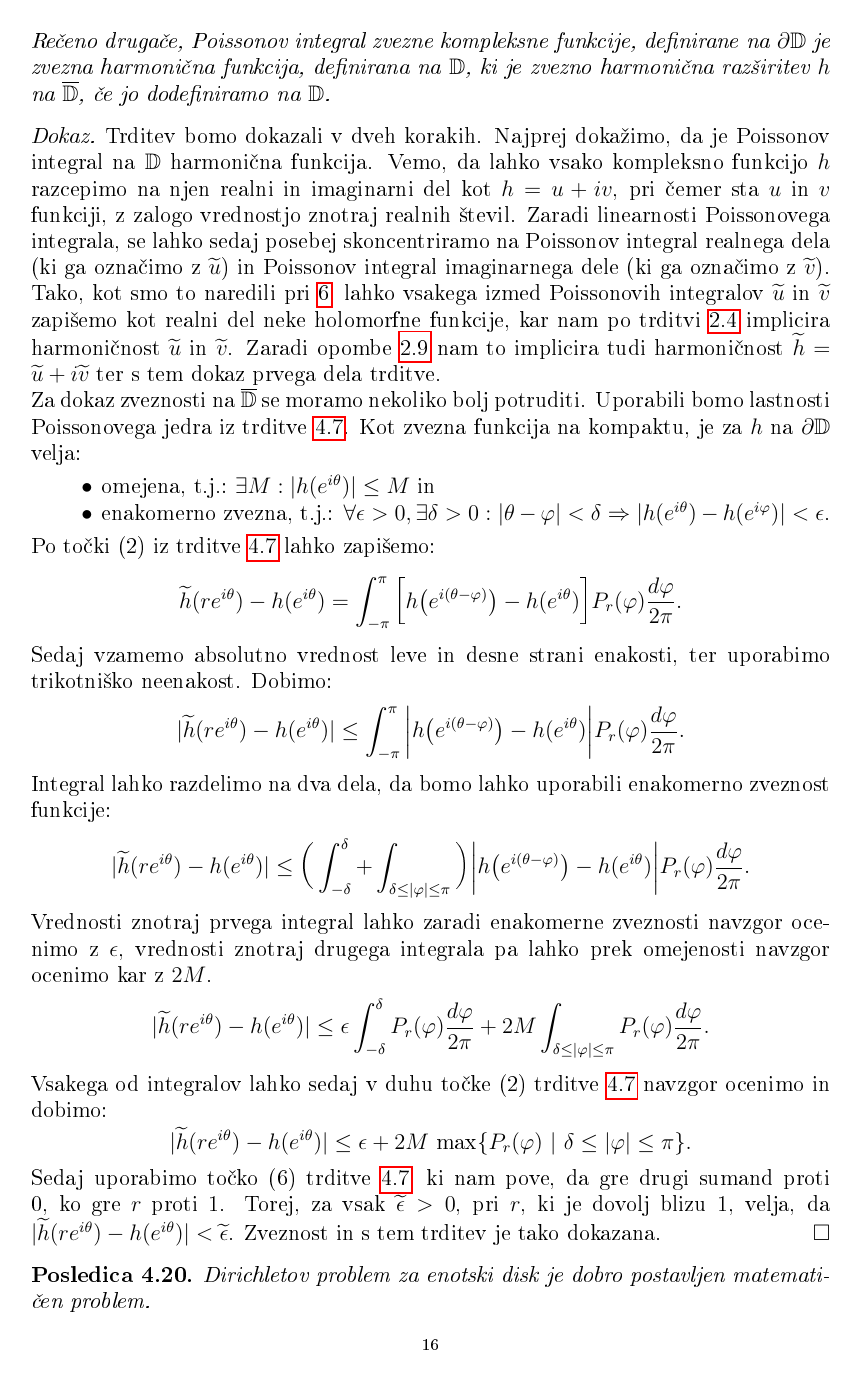
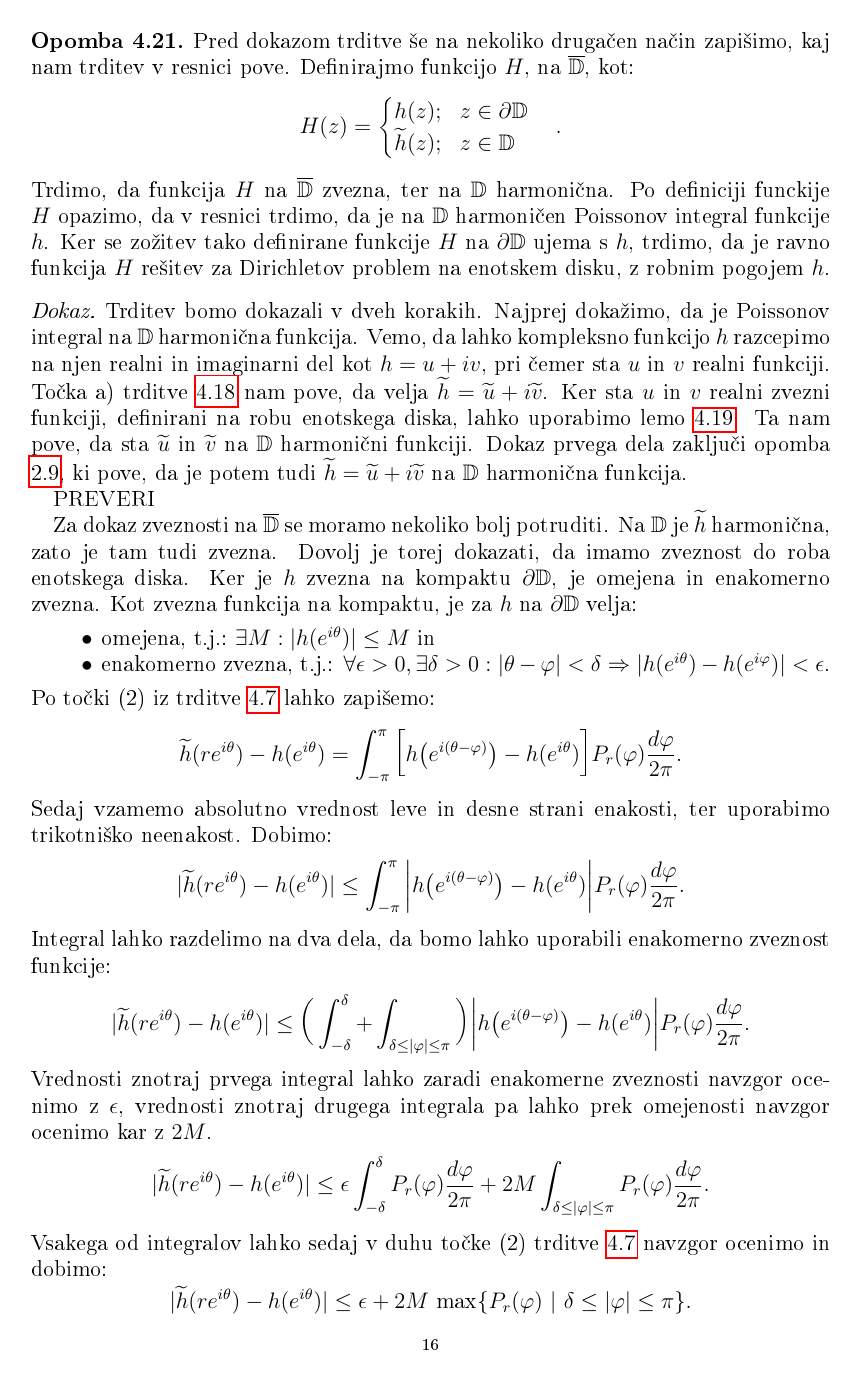
Before and after one commit to matej23/Diplomska_naloga, a LaTeX thesis (diplomska naloga.tex): page 16 of 21. The pictures show the PDF file diplomska naloga.pdf that the author committed with the source.

Commit message:
popravki dp

```diff
--- a/diplomska naloga.tex
+++ b/diplomska naloga.tex
@@ -570,21 +571,8 @@ V zadnjem poglavju bomo s pomočjo orodij, spoznanih v prejšnih poglavjih, nave
 
     $$
     \widetilde{h}(r e^{i \theta}) = \int_{-\pi}^{\pi}{h(e^{i \varphi}) \bigg[\sum_{k = - \infty}^{\infty} r^{|k|} e^{- i k \varphi} e^{i k \theta}} \bigg]\frac{d \varphi}{2 \pi} =
-    = \int_{-\pi}^{\pi}{h(e^{i \varphi}) P_r(\theta - \varphi)\frac{d \varphi}{2 \pi}},~~r e^{i \theta} \in \overline{\mathbb{D}}.
+    \int_{-\pi}^{\pi}{h(e^{i \varphi}) P_r(\theta - \varphi)\frac{d \varphi}{2 \pi}},~~r e^{i \theta} \in \overline{\mathbb{D}}.
     $$
-
-    Če trigonometrični polinom $h(e^{i\theta})$, ki bi seveda lahko zavzel tudi kompleksne vrednosti, zamenjamo s realnim trigonometričnim polinomom $u(e^{i\theta})$, se nam zgornja enakost v duhu
-    zapisa \eqref{eq3} še olepša. Takrat lahko namreč za $z = re^{i\theta} \in \mathbb{D}$ pišemo:
-
-    \begin{equation}
-        \label{realnidel}
-        \begin{split}
-            \widetilde{u}(z) = \widetilde{u}(r e^{i \theta}) = \int_{-\pi}^{\pi}{u(e^{i \varphi}) P_r(\theta - \varphi)\frac{d \varphi}{2 \pi}} = \int_{-\pi}^{\pi}{u(e^{i \varphi})~\text{Re}\bigg(\frac{1+re^{i(\theta - \varphi)}}{1-re^{i(\theta - \varphi)}}\bigg)\frac{d \varphi}{2 \pi}}= \\
-            = \int_{-\pi}^{\pi}{u(e^{i \varphi})~\text{Re}\bigg(\frac{e^{i\varphi}+re^{i\theta}}{e^{i\varphi}-re^{i\theta}}\bigg)\frac{d \varphi}{2 \pi}}=~\text{Re}~\bigg[\int_{-\pi}^{\pi}{u(e^{i \varphi})\bigg(\frac{e^{i\varphi}+z}{e^{i\varphi}-z}\bigg)\frac{d \varphi}{2 \pi}}\bigg].
-        \end{split}
-    \end{equation}
-
-    Tako smo $\widetilde{u}(z)$ za $z \in \mathbb{D}$ izrazili kot realni del holomorfne funkcije, kar po trditvi \ref{hh} dokazuje harmoničnost zapisa \eqref{realnidel}, ter obenem tudi gladko odvisnost $\widetilde{u}(z)$ od kompleksne spremenljivke $z$, na notranjosti enotskega diska.
 
     Posvetimo se sedaj spet iskanju splošne rešitve Dirichletovega problema na enotskem disku. Zgoraj smo z intuitivno izpeljavo nevede že zapisali funkcijo, ki jo bomo sedaj vzeli za definicijo novega pojma.
     Pokazali bomo, da to tudi v splošnem omogoča zapis rešitve Dirichletovega problema na enotskem disku.
@@ -633,3 +621,8 @@ V zadnjem poglavju bomo s pomočjo orodij, spoznanih v prejšnih poglavjih, nave
             Po definiciji preslikave $\Phi$ zato $|[\Phi(h)](z)| \leq M$ za vsak $z \in \mathbb{D}$.
      \end{dokaz}
 
+     \begin{lema}
+        \label{realnidel}
+        Naj bo $u$ realna zvezna funkcija, definirana na $\partial \mathbb{D}$. Potem je Poissonov integral funkcije $u$ na $\mathbb{D}$ harmonična funkcija.
+     \end{lema}
+     \begin{dokaz}
@@ -636,17 +639,34 @@ V zadnjem poglavju bomo s pomočjo orodij, spoznanih v prejšnih poglavjih, nave
+     \end{dokaz}
+
      \begin{trditev}
         \label{obstoj}
-        Naj bo $h$ zvezna kompleksna funkcija definirana na $\partial \mathbb{D}$. Rešitev Dirichletovega problema obstaja in je na $\mathbb{D}$ definirana kot Poissonov integral funkcije $h$.
-        \newline
-        Rečeno drugače, Poissonov integral zvezne kompleksne funkcije, definirane na $\partial \mathbb{D}$ je zvezna harmonična funkcija, definirana na $\mathbb{D}$, ki je zvezno harmonična razširitev $h$ na $\overline{\mathbb{D}}$, če jo dodefiniramo na $\mathbb{D}$.
+        Naj bo $h$ zvezna kompleksna funkcija, definirana na $\partial \mathbb{D}$. Rešitev Dirichletovega problema, z robnim pogojem $h$, za enotski disk obstaja in je na $\mathbb{D}$ definirana kot Poissonov integral funkcije $h$.
      \end{trditev}
+     \begin{opomba}
+        Pred dokazom trditve še na nekoliko drugačen način zapišimo, kaj nam trditev v resnici pove.
+        Definirajmo funkcijo $H$, na $\overline{\mathbb{D}}$, kot:
+        $$
+            H(z) = \begin{cases}
+                    h(z);~~z \in \partial \mathbb{D}\\
+                    \widetilde{h}(z);~~z \in \mathbb{D}
+            \end{cases}.
+        $$
+        Trdimo, da funkcija $H$ na $\overline{\mathbb{D}}$ zvezna, ter na $\mathbb{D}$ harmonična. Po definiciji funckije $H$ opazimo, da v resnici trdimo, da je na $\mathbb{D}$ harmoničen Poissonov integral funkcije $h$.
+        Ker se zožitev tako definirane funkcije $H$ na $\partial \mathbb{D}$ ujema s $h$, trdimo, da je ravno funkcija $H$ rešitev za Dirichletov problem na enotskem disku, z robnim pogojem $h$.
+     \end{opomba}
+
      \begin{dokaz}
         Trditev bomo dokazali v dveh korakih. Najprej dokažimo, da je Poissonov integral na $\mathbb{D}$ harmonična funkcija.
-        Vemo, da lahko vsako kompleksno funkcijo $h$ razcepimo na njen realni in imaginarni del kot $h = u + iv$, pri čemer sta $u$ in $v$ funkciji, z zalogo vrednostjo znotraj realnih števil.
-        Zaradi linearnosti Poissonovega integrala, se lahko sedaj posebej skoncentriramo na Poissonov integral realnega dela (ki ga označimo z $\widetilde{u}$) in Poissonov integral imaginarnega dele (ki ga označimo z $\widetilde{v}$).
-        Tako, kot smo to naredili pri \ref{realnidel}, lahko vsakega izmed Poissonovih integralov $\widetilde{u}$ in $\widetilde{v}$ zapišemo kot realni del neke holomorfne funkcije, kar nam po trditvi \ref{hh} implicira harmoničnost $\widetilde{u}$ in $\widetilde{v}$.
-        Zaradi opombe \ref{lin} nam to implicira tudi harmoničnost $\widetilde{h} = \widetilde{u} + i\widetilde{v}$ ter s tem dokaz prvega dela trditve.
-        \newline
-        Za dokaz zveznosti na $\overline{\mathbb{D}}$ se moramo nekoliko bolj potruditi. Uporabili bomo lastnosti Poissonovega jedra iz trditve \ref{lastpk}.
+        Vemo, da lahko kompleksno funkcijo $h$ razcepimo na njen realni in imaginarni del kot $h = u + iv$, pri čemer sta $u$ in $v$ realni funkciji.
+        Točka a) trditve \ref{lastpi} nam pove, da velja $\widetilde{h} = \widetilde{u} + i \widetilde{v}$.
+        Ker sta $u$ in $v$ realni zvezni funkciji, definirani na robu enotskega diska, lahko uporabimo lemo \ref{realnidel}. Ta nam pove, da sta $\widetilde{u}$ in $\widetilde{v}$ na $\mathbb{D}$ harmonični funkciji.
+        Dokaz prvega dela zaključi opomba \ref{lin}, ki pove, da je potem tudi $\widetilde{h} = \widetilde{u} + i \widetilde{v}$ na $\mathbb{D}$ harmonična funkcija.
+
+        PREVERI
+
+        Za dokaz zveznosti na $\overline{\mathbb{D}}$ se moramo nekoliko bolj potruditi.
+        Na  $\mathbb{D}$ je $\widetilde{h}$ harmonična, zato je tam tudi zvezna. Dovolj je torej dokazati, da imamo zveznost do roba enotskega diska.
+        Ker je $h$ zvezna na kompaktu $\partial \mathbb{D}$, je omejena in enakomerno zvezna.
         Kot zvezna funkcija na kompaktu, je za $h$ na $\partial \mathbb{D}$ velja:
         \begin{itemize}
             \item omejena, t.j.:$~\exists M: |h(e^{i\theta})| \leq M$ in
```
Also changed, not shown: diplomska naloga.pdf, diplomska naloga.tex (46 more changed lines).
